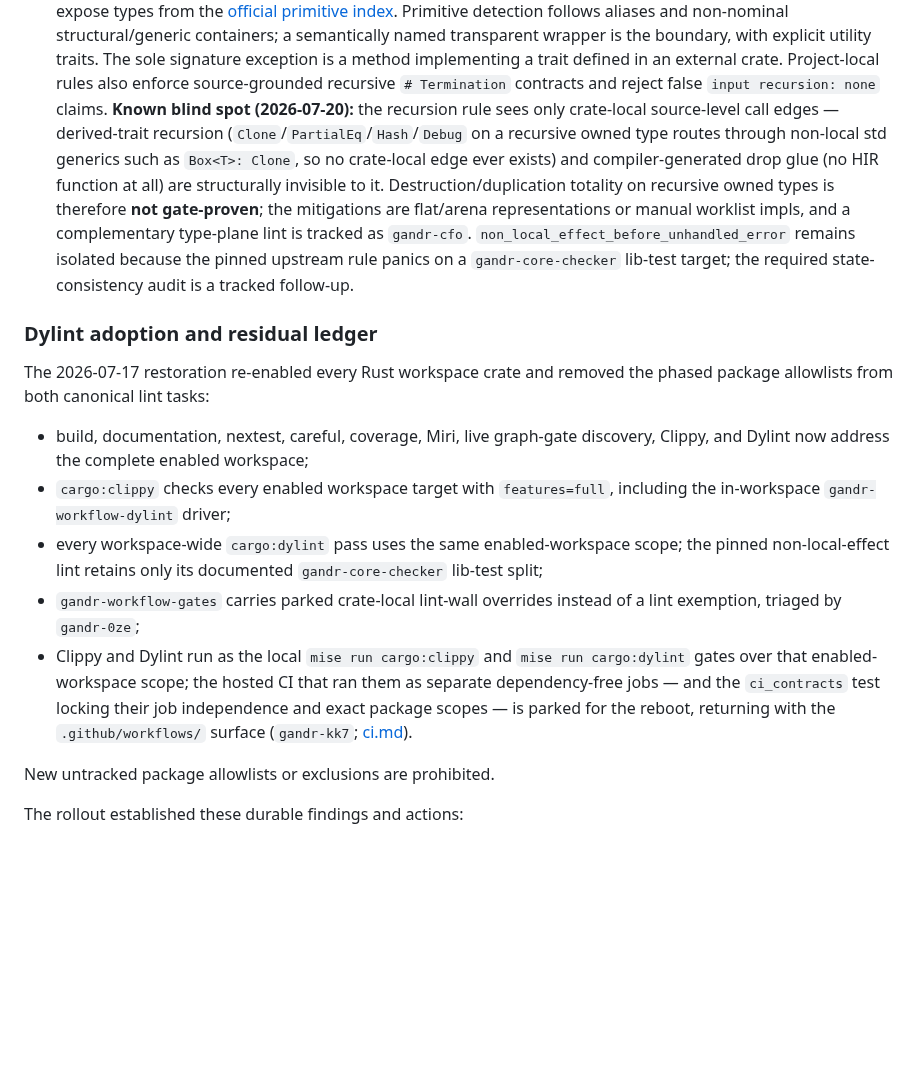
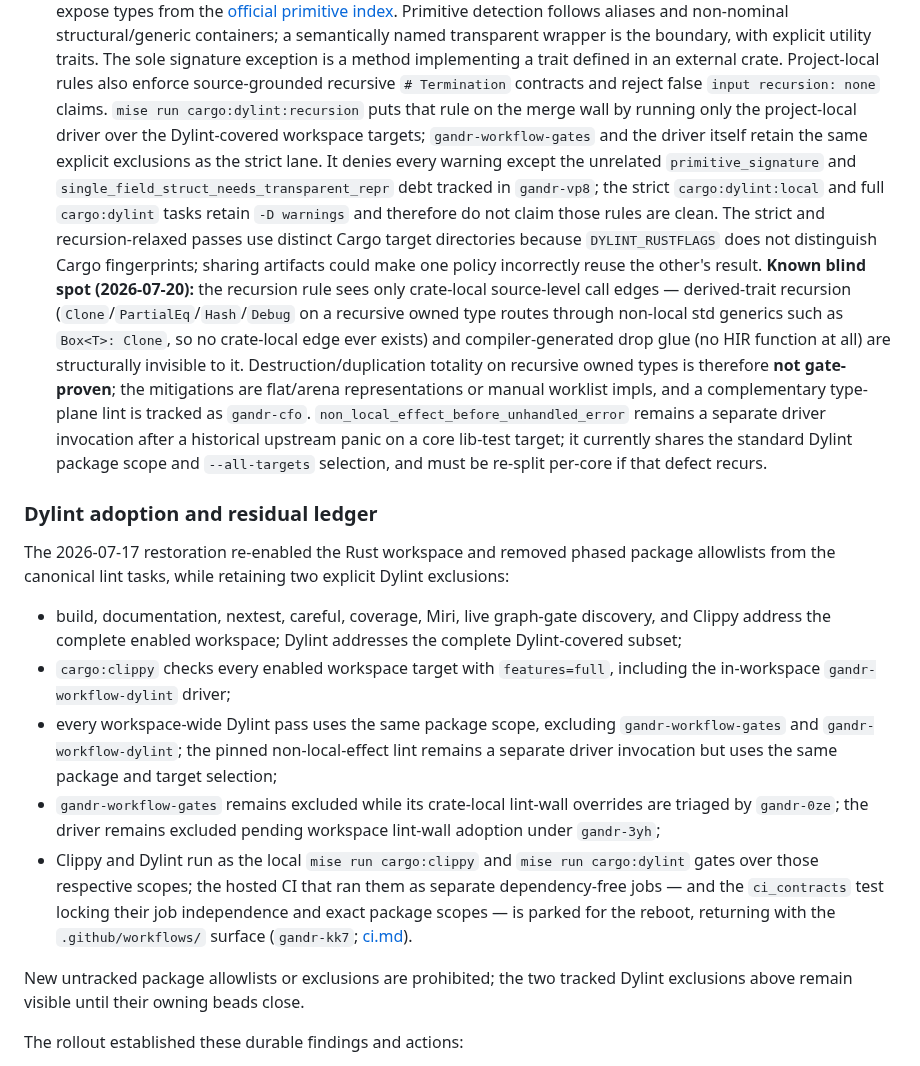
Before and after one commit to silvanshade/gandr-proto, a Markdown page: docs/workflow/rust.md, the part around the change. GitHub-like rendering; blank space fills up the shorter version.

Commit message:
docs(workflow): define recursion merge policy
Document source-level recursion enforcement, checker exceptions,
Dylint package scope, target isolation, and known type-plane limits.

Co-Authored-By: OpenAI Codex GPT-5.6 Sol <noreply@openai.com>

```diff
--- a/docs/workflow/rust.md
+++ b/docs/workflow/rust.md
@@ -61,21 +61,24 @@
   Primitive detection follows aliases and non-nominal structural/generic containers; a semantically named transparent wrapper is the boundary, with explicit utility traits.
   The sole signature exception is a method implementing a trait defined in an external crate.
   Project-local rules also enforce source-grounded recursive `# Termination` contracts and reject false `input recursion: none` claims.
+  `mise run cargo:dylint:recursion` puts that rule on the merge wall by running only the project-local driver over the Dylint-covered workspace targets; `gandr-workflow-gates` and the driver itself retain the same explicit exclusions as the strict lane.
+  It denies every warning except the unrelated `primitive_signature` and `single_field_struct_needs_transparent_repr` debt tracked in `gandr-vp8`; the strict `cargo:dylint:local` and full `cargo:dylint` tasks retain `-D warnings` and therefore do not claim those rules are clean.
+  The strict and recursion-relaxed passes use distinct Cargo target directories because `DYLINT_RUSTFLAGS` does not distinguish Cargo fingerprints; sharing artifacts could make one policy incorrectly reuse the other's result.
   **Known blind spot (2026-07-20):** the recursion rule sees only crate-local source-level call edges — derived-trait recursion (`Clone`/`PartialEq`/`Hash`/`Debug` on a recursive owned type routes through non-local std generics such as `Box<T>: Clone`, so no crate-local edge ever exists) and compiler-generated drop glue (no HIR function at all) are structurally invisible to it.
   Destruction/duplication totality on recursive owned types is therefore **not gate-proven**; the mitigations are flat/arena representations or manual worklist impls, and a complementary type-plane lint is tracked as `gandr-cfo`.
-  `non_local_effect_before_unhandled_error` remains isolated because the pinned upstream rule panics on a `gandr-core-checker` lib-test target; the required state-consistency audit is a tracked follow-up.
+  `non_local_effect_before_unhandled_error` remains a separate driver invocation after a historical upstream panic on a core lib-test target; it currently shares the standard Dylint package scope and `--all-targets` selection, and must be re-split per-core if that defect recurs.
 
 ### Dylint adoption and residual ledger
 
-The 2026-07-17 restoration re-enabled every Rust workspace crate and removed the phased package allowlists from both canonical lint tasks:
+The 2026-07-17 restoration re-enabled the Rust workspace and removed phased package allowlists from the canonical lint tasks, while retaining two explicit Dylint exclusions:
 
-* build, documentation, nextest, careful, coverage, Miri, live graph-gate discovery, Clippy, and Dylint now address the complete enabled workspace;
+* build, documentation, nextest, careful, coverage, Miri, live graph-gate discovery, and Clippy address the complete enabled workspace; Dylint addresses the complete Dylint-covered subset;
 * `cargo:clippy` checks every enabled workspace target with `features=full`, including the in-workspace `gandr-workflow-dylint` driver;
-* every workspace-wide `cargo:dylint` pass uses the same enabled-workspace scope; the pinned non-local-effect lint retains only its documented `gandr-core-checker` lib-test split;
-* `gandr-workflow-gates` carries parked crate-local lint-wall overrides instead of a lint exemption, triaged by `gandr-0ze`;
-* Clippy and Dylint run as the local `mise run cargo:clippy` and `mise run cargo:dylint` gates over that enabled-workspace scope; the hosted CI that ran them as separate dependency-free jobs — and the `ci_contracts` test locking their job independence and exact package scopes — is parked for the reboot, returning with the `.github/workflows/` surface (`gandr-kk7`; [ci.md](ci.md)).
+* every workspace-wide Dylint pass uses the same package scope, excluding `gandr-workflow-gates` and `gandr-workflow-dylint`; the pinned non-local-effect lint remains a separate driver invocation but uses the same package and target selection;
+* `gandr-workflow-gates` remains excluded while its crate-local lint-wall overrides are triaged by `gandr-0ze`; the driver remains excluded pending workspace lint-wall adoption under `gandr-3yh`;
+* Clippy and Dylint run as the local `mise run cargo:clippy` and `mise run cargo:dylint` gates over those respective scopes; the hosted CI that ran them as separate dependency-free jobs — and the `ci_contracts` test locking their job independence and exact package scopes — is parked for the reboot, returning with the `.github/workflows/` surface (`gandr-kk7`; [ci.md](ci.md)).
 
-New untracked package allowlists or exclusions are prohibited.
+New untracked package allowlists or exclusions are prohibited; the two tracked Dylint exclusions above remain visible until their owning beads close.
 
 The rollout established these durable findings and actions:
 
```
